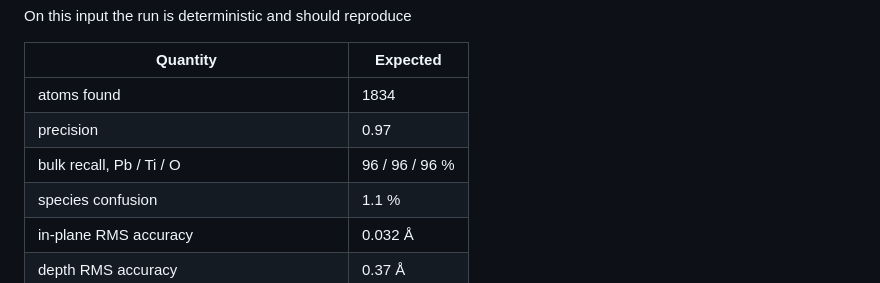
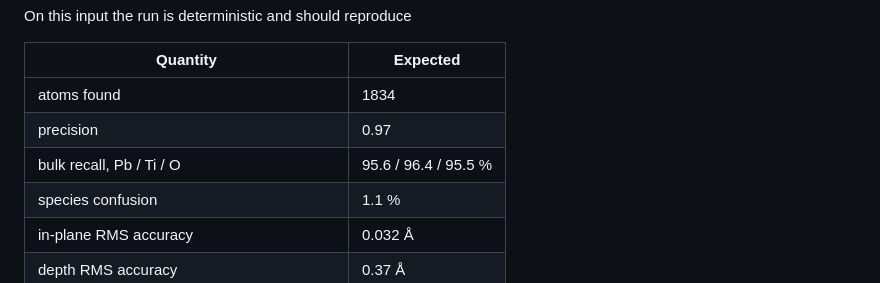
Before and after one commit to tristanmccarthy55/atomfind, a Markdown page: PEER.md, the part around the change. Rendered like a GitHub page.

Commit message:
report: correct a basis mismatch and a rounding error in the headline recall
Found by auditing every quoted number in report_v2.tex against report.json /
polarisation.json (15 of 16 matched exactly).

1. Basis mismatch, abstract and conclusions. Both set the method's BULK oxygen
   recall (95.5%, z=10-56 A) against the deconvolution baselines' WHOLE-FIELD
   recall (at most 59%). Like-for-like the comparison is 95.5% against at most
   68% on the bulk band (RL 68.1, MEM 65.5), or 89.3% against at most 59.3% over
   the whole field. Both remain decisive, but the mixed pairing inflated the
   margin from ~27 points to ~36. Restated on the bulk band in both places.

2. Rounding. The Table I bulk row read 96/96/96% for Pb/Ti/O, but oxygen is
   95.478%, which rounds to 95, and the paragraph immediately below the table
   already gave 95.5/96.4/95.6. The row now carries one decimal
   (95.6/96.4/95.5), matching that paragraph. Same correction in Appendix E and
   in atomfind/PEER.md, where it was part of the peer's tolerance table.

The whole-field figures in Table I and the 58-59% vs 72% comparison in Sec. III B
were already internally consistent and are unchanged.

Co-Authored-By: Claude Opus 5 <noreply@anthropic.com>

```diff
--- a/PEER.md
+++ b/PEER.md
@@ -54,7 +54,7 @@ On this input the run is deterministic and should reproduce
 |---|---|
 | atoms found | 1834 |
 | precision | 0.97 |
-| bulk recall, Pb / Ti / O | 96 / 96 / 96 % |
+| bulk recall, Pb / Ti / O | 95.6 / 96.4 / 95.5 % |
 | species confusion | 1.1 % |
 | in-plane RMS accuracy | 0.032 Å |
 | depth RMS accuracy | 0.37 Å |
```
